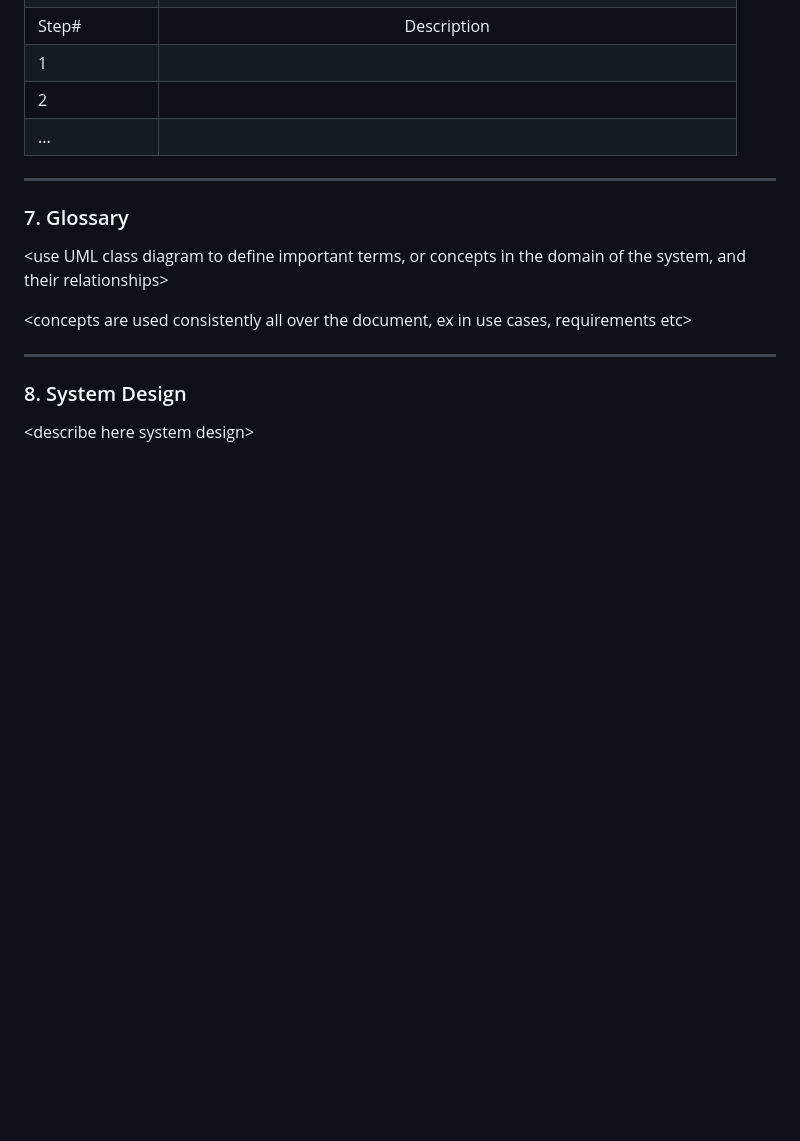
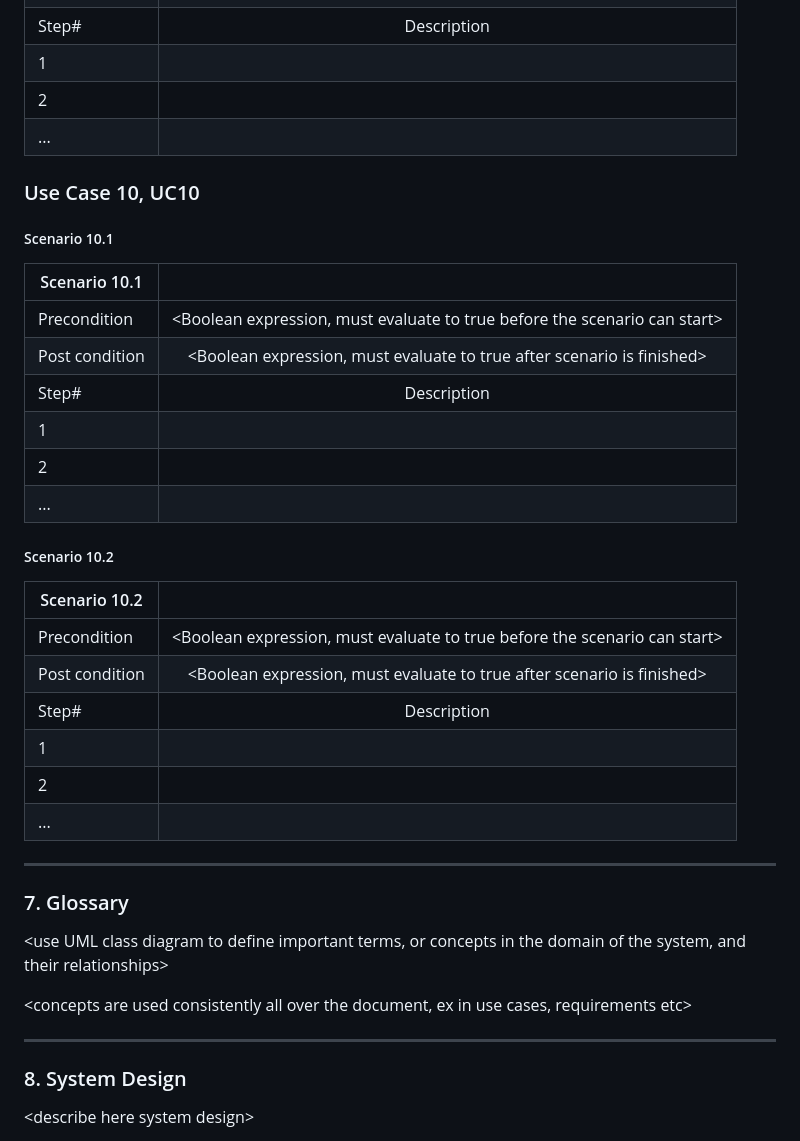
Before and after one commit to bitirgenalperen/mycommerce, a Markdown page: README.md, the part around the change. Drawn GitHub-style; blank space fills up the shorter version.

```diff
--- a/README.md
+++ b/README.md
@@ -386,6 +386,30 @@ npm start
 |  2     |  |
 |  ...     |  |
 
+### Use Case 10, UC10
+
+##### Scenario 10.1
+
+| Scenario 10.1 | |
+| ------------- |:-------------:|
+|  Precondition     | \<Boolean expression, must evaluate to true before the scenario can start> |
+|  Post condition     | \<Boolean expression, must evaluate to true after scenario is finished> |
+| Step#        | Description  |
+|  1     |  |
+|  2     |  |
+|  ...     |  |
+
+##### Scenario 10.2
+
+| Scenario 10.2 | |
+| ------------- |:-------------:|
+|  Precondition     | \<Boolean expression, must evaluate to true before the scenario can start> |
+|  Post condition     | \<Boolean expression, must evaluate to true after scenario is finished> |
+| Step#        | Description  |
+|  1     |  |
+|  2     |  |
+|  ...     |  |
+
 
 ---
 ### 7. Glossary
```
